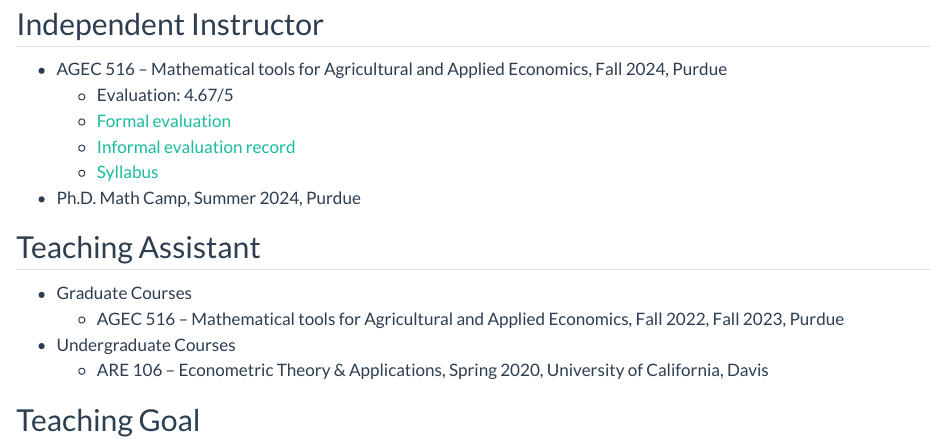
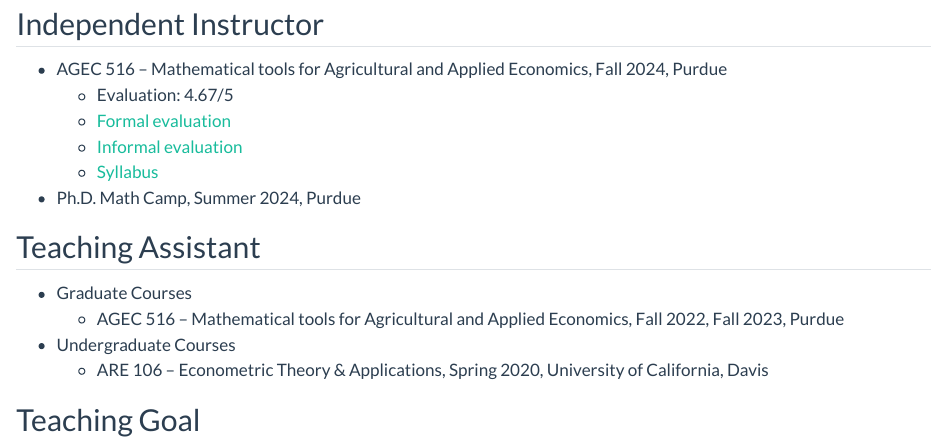
Before and after one commit to Yi-Wang11/yiwang_web, a Quarto document (teaching.qmd): the page in a window 1100 px wide, from 80 px down. Rendered offline with R 4.5, knitr and Pandoc in place of Quarto, with nearby package versions.

Commit message:
Updated teaching evaluations

```diff
--- a/teaching.qmd
+++ b/teaching.qmd
@@ -13,7 +13,7 @@ toc: false
 - AGEC 516 – Mathematical tools for Agricultural and Applied Economics, Fall 2024, Purdue
   - Evaluation: 4.67/5
   - [Formal evaluation](content/pagec516_formal_eval.pdf.pdf)
-  - [Informal evaluation record](content/pagec516_informal_eval.pdf.pdf)
+  - [Informal evaluation](content/pagec516_informal_eval.pdf.pdf)
   - [Syllabus](content/pdfs/AGEC516_Fall2024_Syllabus_YiWang.pdf)
 
 - Ph.D. Math Camp, Summer 2024, Purdue
```
Also changed, not shown: 4 other files.
